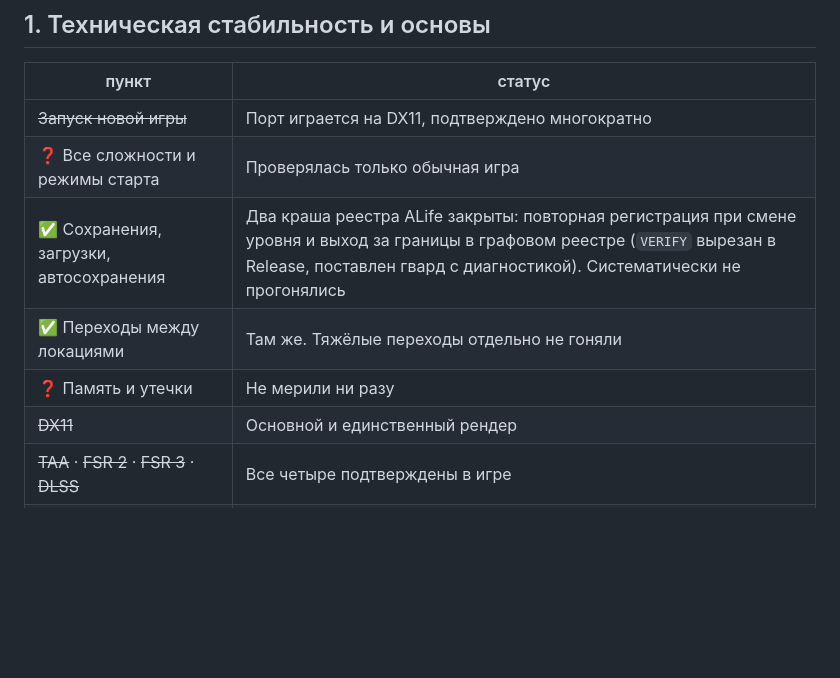
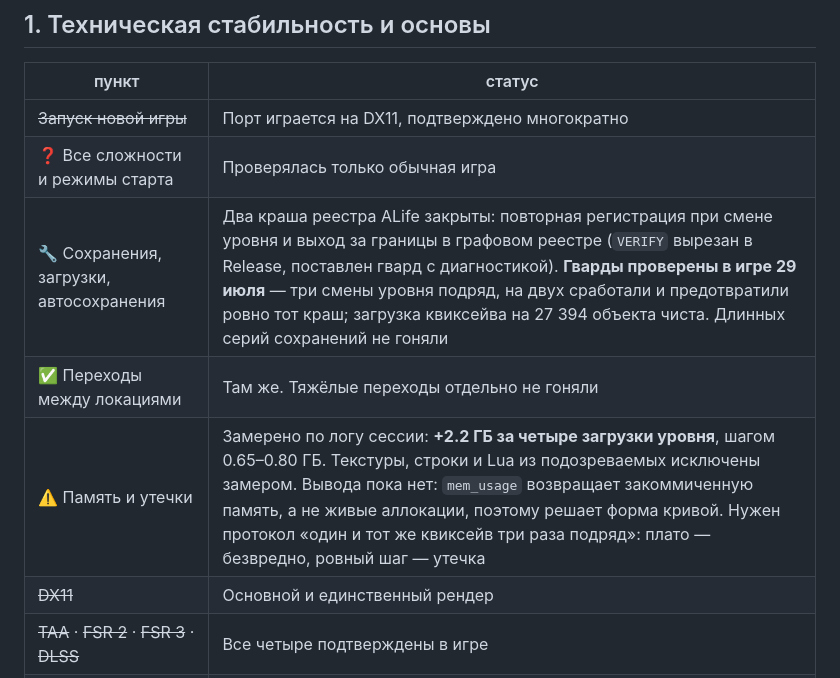
Before and after one commit to DeadAir-x64/DeadAir-Engine-x64-OpenSource, a Markdown page: da_port/docs/12_FAQ_ROADMAP.md, the part around the change. Drawn GitHub-style; blank space fills up the shorter version.

Commit message:
План проверки: синхронизированы память и гварды реестра
Строка «память не мерили ни разу» устарела — замер был, и он отсеял
текстуры, строки и Lua; не хватает не замера, а нужной его формы.
Гварды реестра ALife уже проверены в игре тремя сменами уровня.

Co-Authored-By: Claude Opus 5 <noreply@anthropic.com>

```diff
--- a/da_port/docs/12_FAQ_ROADMAP.md
+++ b/da_port/docs/12_FAQ_ROADMAP.md
@@ -154,9 +154,9 @@
 |---|---|
 | ~~Запуск новой игры~~ | Порт играется на DX11, подтверждено многократно |
 | ❓ Все сложности и режимы старта | Проверялась только обычная игра |
-| ✅ Сохранения, загрузки, автосохранения | Два краша реестра ALife закрыты: повторная регистрация при смене уровня и выход за границы в графовом реестре (`VERIFY` вырезан в Release, поставлен гвард с диагностикой). Систематически не прогонялись |
+| 🔧 Сохранения, загрузки, автосохранения | Два краша реестра ALife закрыты: повторная регистрация при смене уровня и выход за границы в графовом реестре (`VERIFY` вырезан в Release, поставлен гвард с диагностикой). **Гварды проверены в игре 29 июля** — три смены уровня подряд, на двух сработали и предотвратили ровно тот краш; загрузка квиксейва на 27 394 объекта чиста. Длинных серий сохранений не гоняли |
 | ✅ Переходы между локациями | Там же. Тяжёлые переходы отдельно не гоняли |
-| ❓ Память и утечки | Не мерили ни разу |
+| ⚠️ Память и утечки | Замерено по логу сессии: **+2.2 ГБ за четыре загрузки уровня**, шагом 0.65–0.80 ГБ. Текстуры, строки и Lua из подозреваемых исключены замером. Вывода пока нет: `mem_usage` возвращает закоммиченную память, а не живые аллокации, поэтому решает форма кривой. Нужен протокол «один и тот же квиксейв три раза подряд»: плато — безвредно, ровный шаг — утечка |
 | ~~DX11~~ | Основной и единственный рендер |
 | ~~TAA~~ · ~~FSR 2~~ · ~~FSR 3~~ · ~~DLSS~~ | Все четыре подтверждены в игре |
 | ✅ FSR 1.0 | Пространственный, входит в общий список |
```
